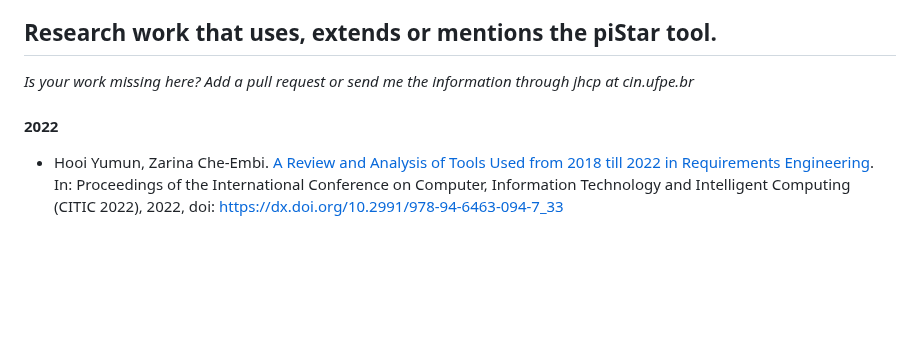
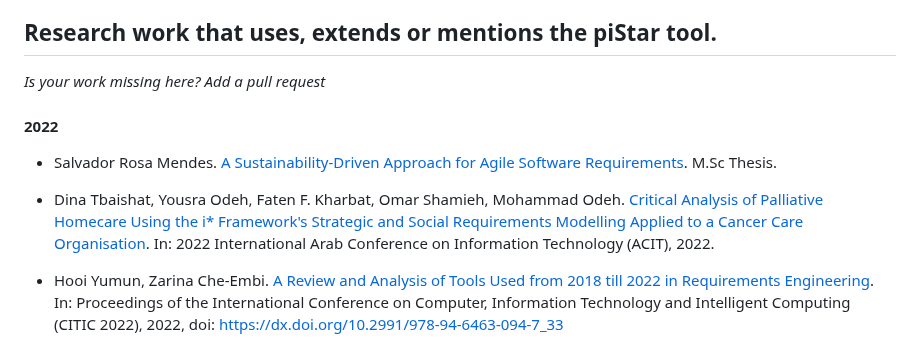
Before and after one commit to jhcp/piStar, a Markdown page: RESEARCH.md, the part around the change. Rendered like a GitHub page; blank space fills up the shorter version.

```diff
--- a/RESEARCH.md
+++ b/RESEARCH.md
@@ -10,9 +10,13 @@ If you somehow used the piStar tool on your academic work, please reference one
 
 ## Research work that uses, extends or mentions the piStar tool.
 
-*Is your work missing here? Add a pull request or send me the information through jhcp at cin.ufpe.br*
+*Is your work missing here? Add a pull request*
 
 #### 2022
+
+- Salvador Rosa Mendes. [A Sustainability-Driven Approach for Agile Software Requirements](https://run.unl.pt/bitstream/10362/145192/1/Mendes_2022.pdf). M.Sc Thesis.
+
+- Dina Tbaishat, Yousra Odeh, Faten F. Kharbat, Omar Shamieh, Mohammad Odeh. [Critical Analysis of Palliative Homecare Using the i* Framework's Strategic and Social Requirements Modelling Applied to a Cancer Care Organisation](https://doi.org/10.1109/acit57182.2022.9994182). In: 2022 International Arab Conference on Information Technology (ACIT), 2022.
 
 - Hooi Yumun, Zarina Che-Embi. [A Review and Analysis of Tools Used from 2018 till 2022 in Requirements Engineering](https://www.atlantis-press.com/article/125980673.pdf). In: Proceedings of the International Conference on Computer, Information Technology and Intelligent Computing (CITIC 2022), 2022, doi: https://dx.doi.org/10.2991/978-94-6463-094-7_33
 
```
